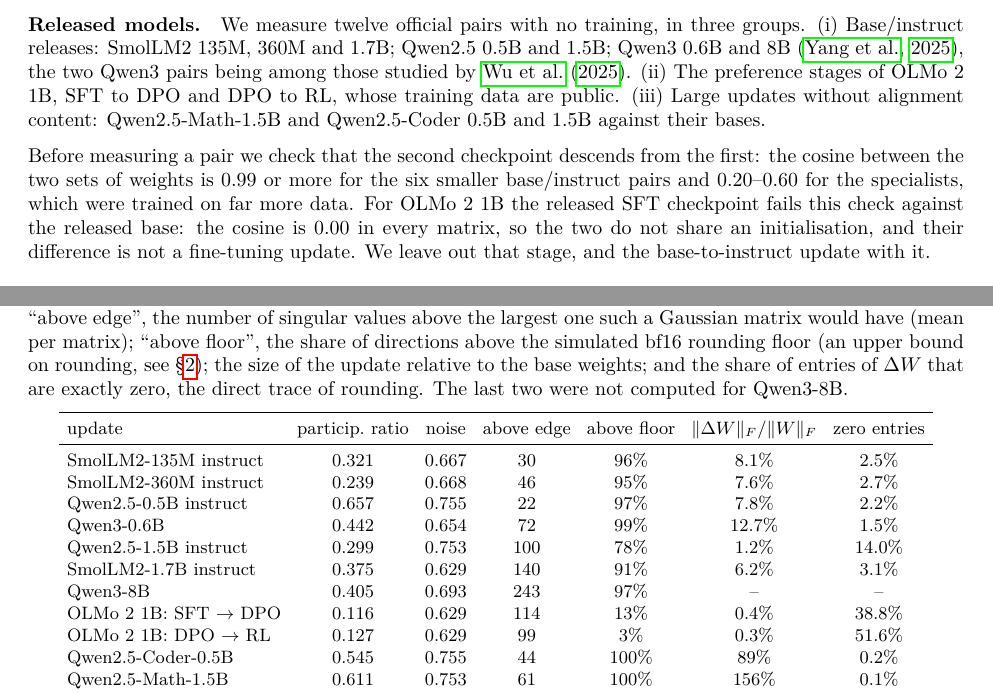
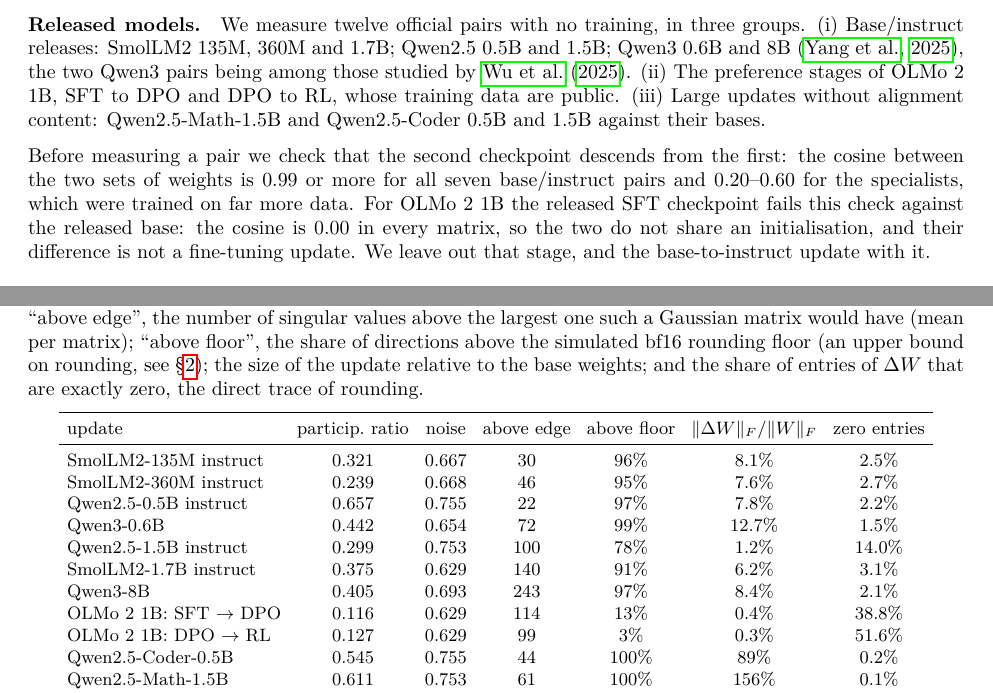
Before and after one commit to usman7384/llm-finetuning-update-spectra, a LaTeX paper (paper/main.tex, which reads paper/sections/appendix.tex, paper/sections/setup.tex): two parts of pages 4 and 17 of 18, joined at a grey line, cut so that both start at the same text. Compiled offline with pdfLaTeX.

Commit message:
Paper v2: Qwen3-8B update size, zero share and lineage

```diff
--- a/paper/sections/appendix.tex
+++ b/paper/sections/appendix.tex
@@ -199,7 +199,7 @@
 upper bound on rounding, see
 \S\ref{sec:background}); the size of the update relative to the base
 weights; and the share of entries of $\dW$ that are exactly zero, the direct
-trace of rounding. The last two were not computed for Qwen3-8B.}
+trace of rounding.}
 \label{tab:released_more}
 \begin{center}
 \small
@@ -214,7 +214,7 @@
 Qwen3-0.6B            & 0.442 & 0.654 & 72  & 99\%  & 12.7\% & 1.5\%  \\
 Qwen2.5-1.5B instruct & 0.299 & 0.753 & 100 & 78\%  & 1.2\%  & 14.0\% \\
 SmolLM2-1.7B instruct & 0.375 & 0.629 & 140 & 91\%  & 6.2\%  & 3.1\%  \\
-Qwen3-8B              & 0.405 & 0.693 & 243 & 97\%  & --     & --     \\
+Qwen3-8B              & 0.405 & 0.693 & 243 & 97\%  & 8.4\%  & 2.1\%  \\
 OLMo 2 1B: SFT $\to$ DPO  & 0.116 & 0.629 & 114 & 13\% & 0.4\% & 38.8\% \\
 OLMo 2 1B: DPO $\to$ RL   & 0.127 & 0.629 & 99  & 3\%  & 0.3\% & 51.6\% \\
 Qwen2.5-Coder-0.5B    & 0.545 & 0.755 & 44  & 100\% & 89\%   & 0.2\%  \\
--- a/paper/sections/setup.tex
+++ b/paper/sections/setup.tex
@@ -45,8 +45,8 @@
 Qwen2.5-Math-1.5B and Qwen2.5-Coder 0.5B and 1.5B against their bases.
 
 Before measuring a pair we check that the second checkpoint descends from the
-first: the cosine between the two sets of weights is 0.99 or more for the six
-smaller base/instruct pairs and 0.20--0.60 for the specialists, which were trained on
+first: the cosine between the two sets of weights is 0.99 or more for all
+seven base/instruct pairs and 0.20--0.60 for the specialists, which were trained on
 far more data. For OLMo 2 1B the released SFT checkpoint fails this check
 against the released base: the cosine is 0.00 in every matrix, so the two do
 not share an initialisation, and their difference is not a fine-tuning update.
```
